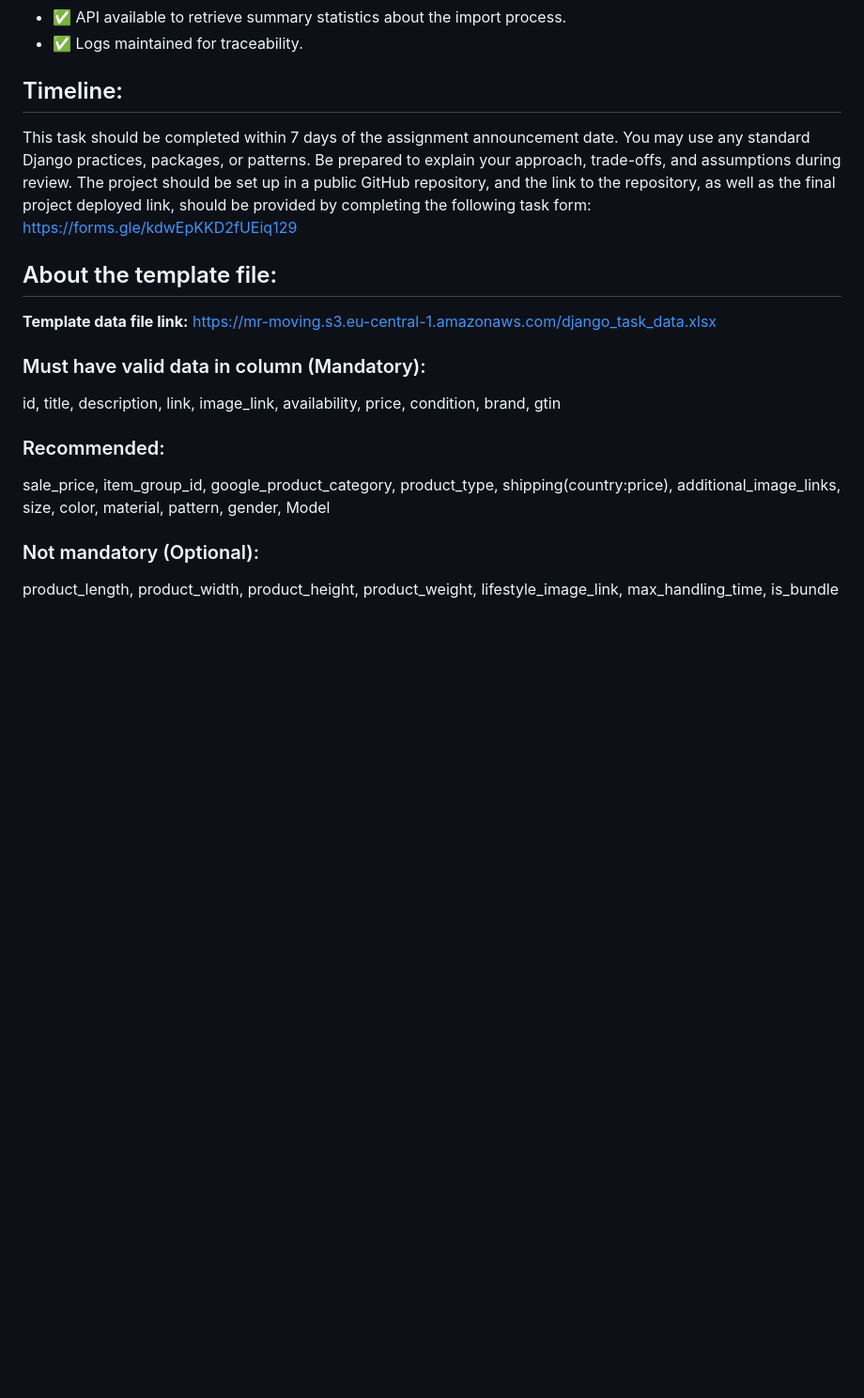
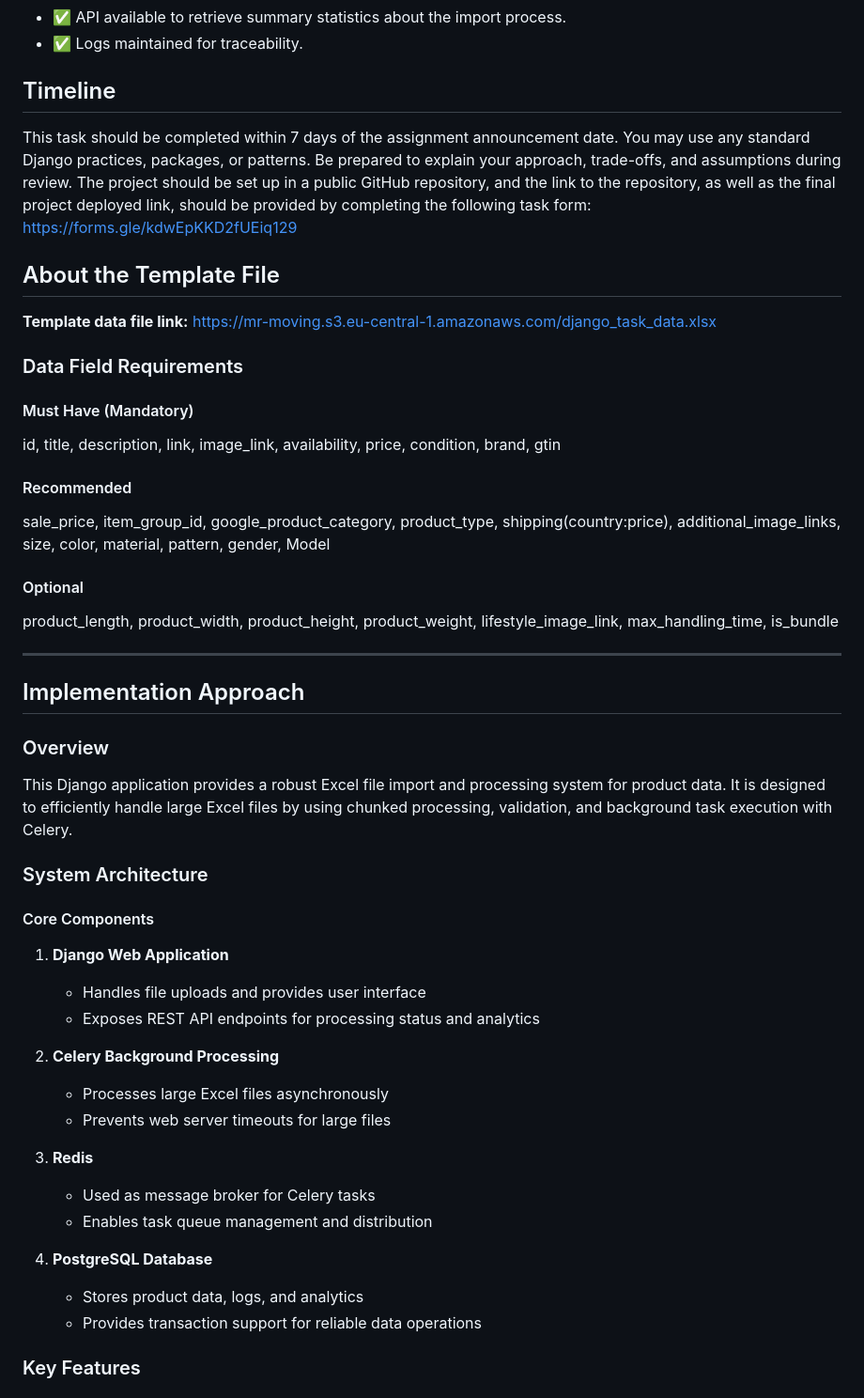
Before and after one commit to sudipnext/django_excel_import_task, a Markdown page: README.md, the part around one of its changes. Shown at 94% size. GitHub-like rendering; blank space fills up the shorter version.

Commit message:
Update README to enhance documentation on Excel file processing, validation, and system architecture

```diff
--- a/README.md
+++ b/README.md
@@ -50,18 +50,49 @@ You are given an Excel template with product data. The file may contain hundreds
 - ✅ API available to retrieve summary statistics about the import process.
 - ✅ Logs maintained for traceability.
 
-## Timeline:
+## Timeline
 This task should be completed within 7 days of the assignment announcement date. You may use any standard Django practices, packages, or patterns. Be prepared to explain your approach, trade-offs, and assumptions during review. The project should be set up in a public GitHub repository, and the link to the repository, as well as the final project deployed link, should be provided by completing the following task form:
 https://forms.gle/kdwEpKKD2fUEiq129
 
-## About the template file:
+## About the Template File
 **Template data file link:** https://mr-moving.s3.eu-central-1.amazonaws.com/django_task_data.xlsx
 
-### Must have valid data in column (Mandatory):
+### Data Field Requirements
+
+#### Must Have (Mandatory)
 id, title, description, link, image_link, availability, price, condition, brand, gtin
 
-### Recommended:
+#### Recommended
 sale_price, item_group_id, google_product_category, product_type, shipping(country:price), additional_image_links, size, color, material, pattern, gender, Model
 
-### Not mandatory (Optional):
+#### Optional
 product_length, product_width, product_height, product_weight, lifestyle_image_link, max_handling_time, is_bundle
+
+---
+
+## Implementation Approach
+
+### Overview
+This Django application provides a robust Excel file import and processing system for product data. It is designed to efficiently handle large Excel files by using chunked processing, validation, and background task execution with Celery.
+
+### System Architecture
+
+#### Core Components
+1. **Django Web Application**
+   - Handles file uploads and provides user interface
+   - Exposes REST API endpoints for processing status and analytics
+
+2. **Celery Background Processing**
+   - Processes large Excel files asynchronously
+   - Prevents web server timeouts for large files
+
+3. **Redis**
+   - Used as message broker for Celery tasks
+   - Enables task queue management and distribution
+
+4. **PostgreSQL Database**
+   - Stores product data, logs, and analytics
+   - Provides transaction support for reliable data operations
+
+### Key Features
+
```
Also changed, not shown: other parts of README.md (+68 -3 lines).
